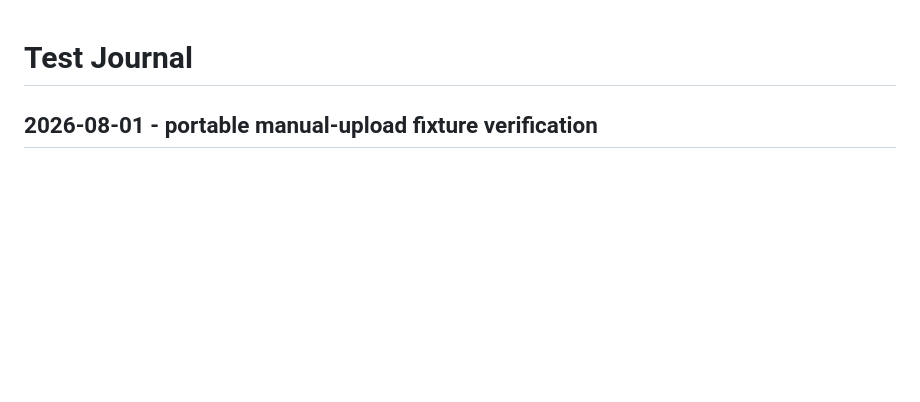
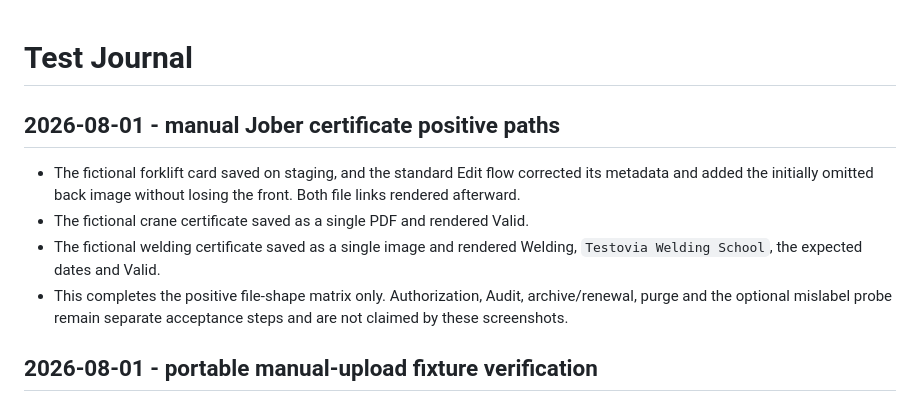
Before and after one commit to syncmetricsro/hr_system, a Markdown page: test_journal.md, the part around the change. Rendered like a GitHub page; blank space fills up the shorter version.

Commit message:
Record certificate upload acceptance results

```diff
--- a/test_journal.md
+++ b/test_journal.md
@@ -1,4 +1,16 @@
 # Test Journal
+
+## 2026-08-01 - manual Jober certificate positive paths
+
+- The fictional forklift card saved on staging, and the standard Edit flow
+  corrected its metadata and added the initially omitted back image without
+  losing the front. Both file links rendered afterward.
+- The fictional crane certificate saved as a single PDF and rendered Valid.
+- The fictional welding certificate saved as a single image and rendered
+  Welding, `Testovia Welding School`, the expected dates and Valid.
+- This completes the positive file-shape matrix only. Authorization, Audit,
+  archive/renewal, purge and the optional mislabel probe remain separate
+  acceptance steps and are not claimed by these screenshots.
 
 ## 2026-08-01 - portable manual-upload fixture verification
 
```
